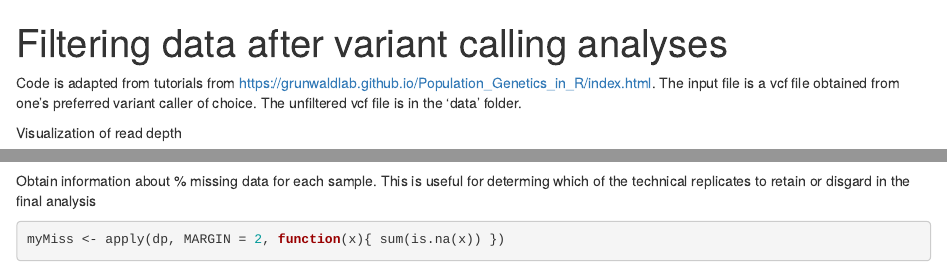
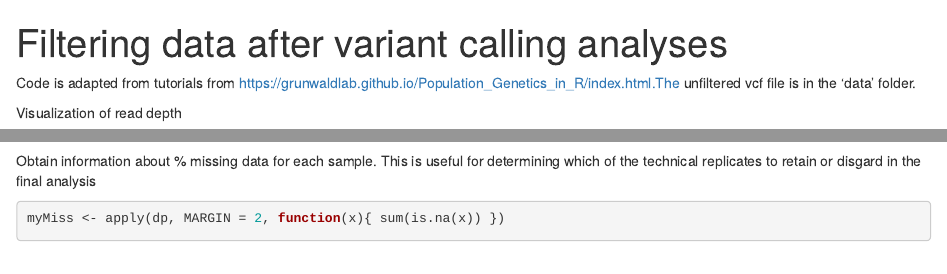
Before and after one commit to masudermann/tomato_leaf_mold, an R Markdown document (scripts/1_filter_step.rmd): the page in a window 1100 px wide, from its top, and a second part further down, joined at a grey line. Rendered offline with R 4.5, knitr and Pandoc, with nearby package versions; some code elsewhere in the file could not run offline.

Commit message:
Update 1_filter_step.rmd

````diff
--- a/scripts/1_filter_step.rmd
+++ b/scripts/1_filter_step.rmd
@@ -2,7 +2,8 @@
 title: "Filtering data after variant calling analyses"
 ---
 
-Code is adapted from tutorials from https://grunwaldlab.github.io/Population_Genetics_in_R/index.html. The input file is a vcf file obtained from one's preferred variant caller of choice. The unfiltered vcf file is in the 'data' folder.
+Code is adapted from tutorials from https://grunwaldlab.github.io/Population_Genetics_in_R/index.html.The unfiltered vcf file is in the
+'data' folder.
 
 ```{r, eval=TRUE, include=FALSE}
 knitr::opts_knit$set(root.dir = '~/gbstlm/output')
@@ -130,7 +131,7 @@ pass.vcf
 write.vcf(pass.vcf, file = "filteredpfulva.vcf.gz")
 ```
 
-Obtain information about % missing data for each sample. This is useful for determing which of the technical replicates to retain or disgard in the final analysis
+Obtain information about % missing data for each sample. This is useful for determining which of the technical replicates to retain or disgard in the final analysis
 ```{r, eval=TRUE, include=TRUE}
 myMiss <- apply(dp, MARGIN = 2, function(x){ sum(is.na(x)) })
 myMiss <- myMiss/nrow(pass.vcf)
````
Also changed, not shown: scripts/1_filter_step.rmd (2 more changed lines).
